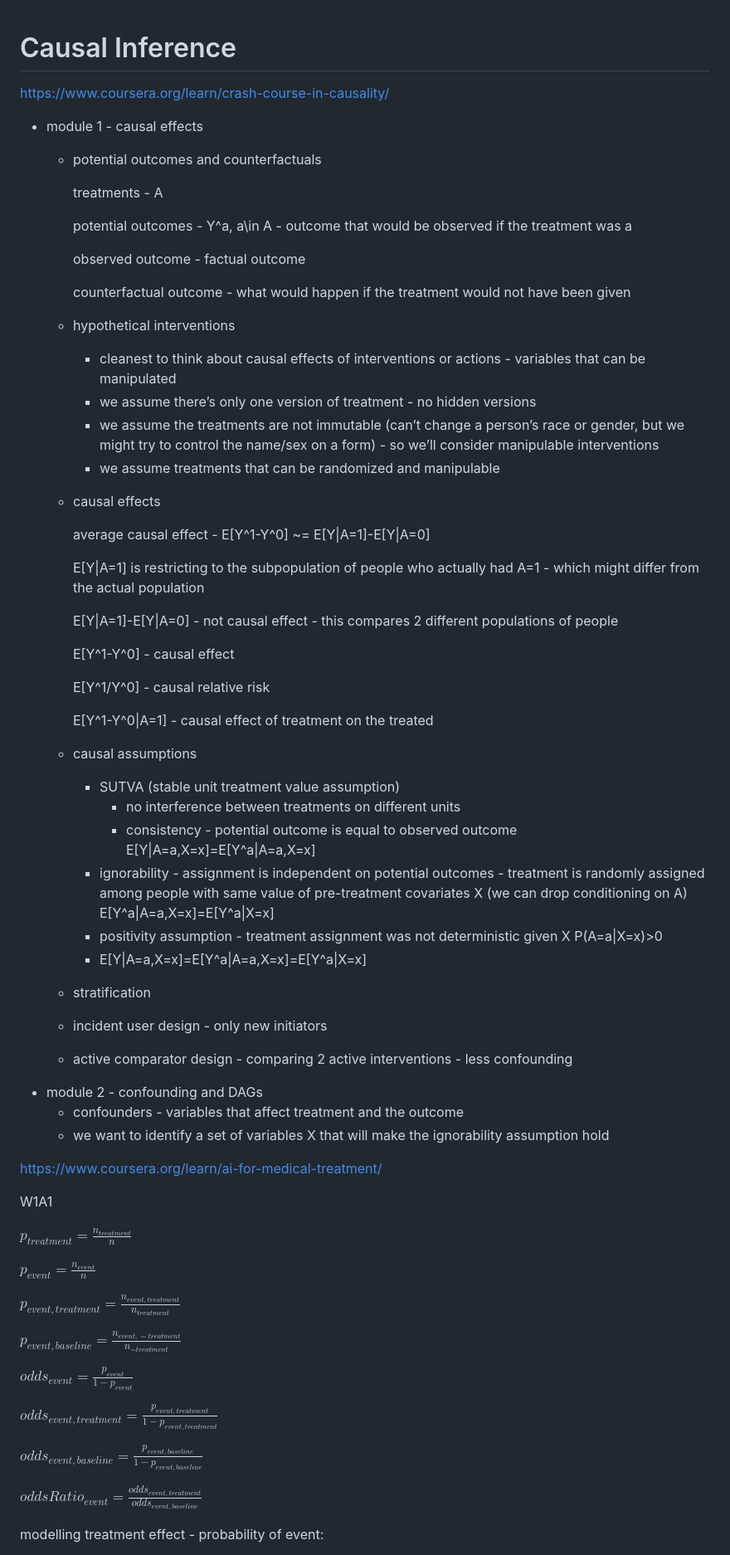
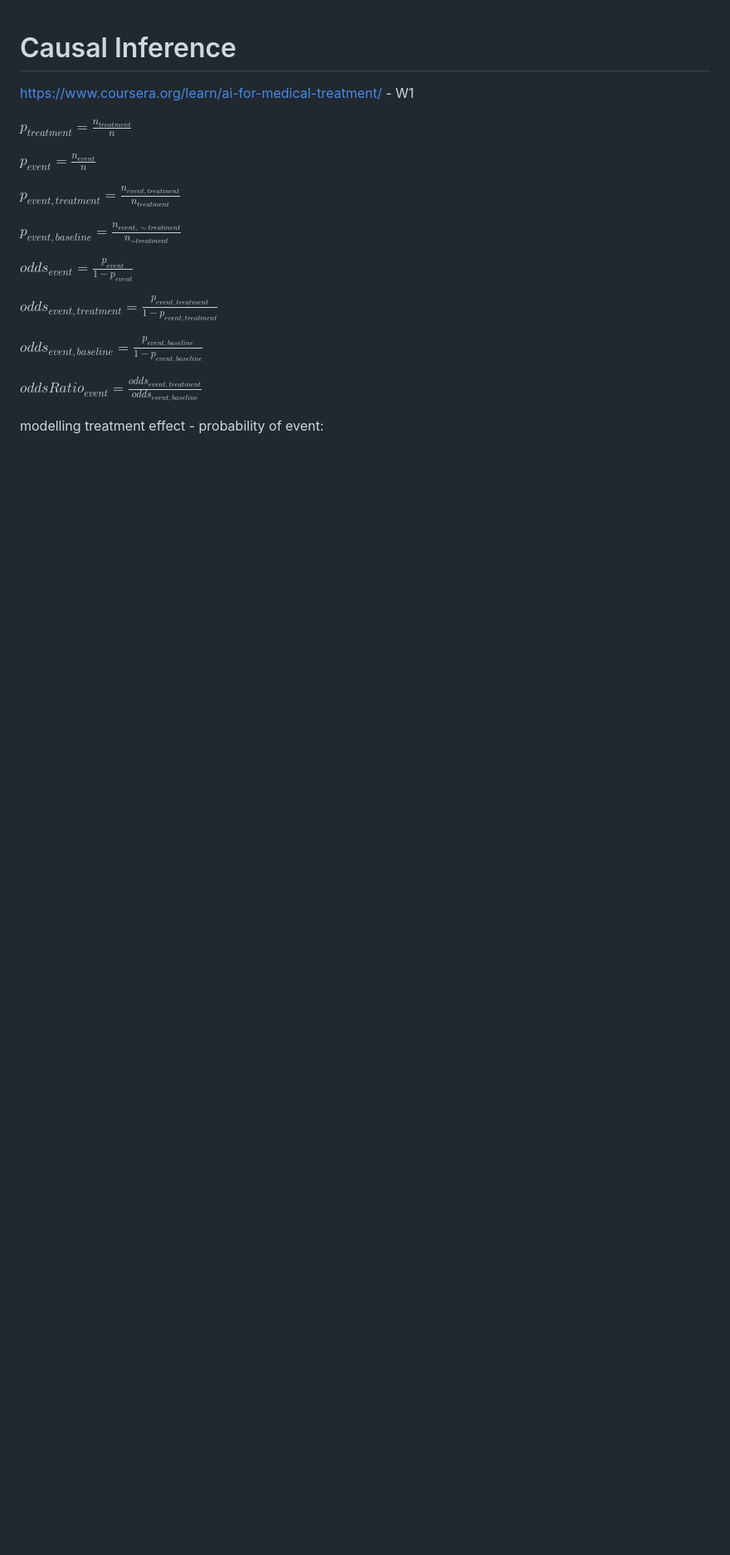
Before and after one commit to migolan/coursework, a Markdown page: Coursera AI for Medical Treatment/W1A1 - causal inference/README.md, the part around the change. Shown at 83% size. GitHub-like rendering; blank space fills up the shorter version.

```diff
--- a/Coursera AI for Medical Treatment/W1A1 - causal inference/README.md
+++ b/Coursera AI for Medical Treatment/W1A1 - causal inference/README.md
@@ -1,54 +1,5 @@
 # Causal Inference
-
-https://www.coursera.org/learn/crash-course-in-causality/
-
-- module 1 - causal effects
-    - potential outcomes and counterfactuals
-
-        treatments - A
-
-        potential outcomes - Y^a, a\in A - outcome that would be observed if the treatment was a
-
-        observed outcome - factual outcome
-
-        counterfactual outcome - what would happen if the treatment would not have been given
-
-    - hypothetical interventions
-        - cleanest to think about causal effects of interventions or actions - variables that can be manipulated
-        - we assume there’s only one version of treatment - no hidden versions
-        - we assume the treatments are not immutable (can’t change a person’s race or gender, but we might try to control the name/sex on a form) - so we’ll consider manipulable interventions
-        - we assume treatments that can be randomized and manipulable
-    - causal effects
-
-        average causal effect - E[Y^1-Y^0] ~= E[Y|A=1]-E[Y|A=0]
-
-        E[Y|A=1] is restricting to the subpopulation of people who actually had A=1 - which might differ from the actual population
-
-        E[Y|A=1]-E[Y|A=0] - not causal effect - this compares 2 different populations of people
-
-        E[Y^1-Y^0] - causal effect
-
-        E[Y^1/Y^0] - causal relative risk
-
-        E[Y^1-Y^0|A=1] - causal effect of treatment on the treated
-
-    - causal assumptions
-        - SUTVA (stable unit treatment value assumption)
-            - no interference between treatments on different units
-            - consistency - potential outcome is equal to observed outcome E[Y|A=a,X=x]=E[Y^a|A=a,X=x]
-        - ignorability - assignment is independent on potential outcomes - treatment is randomly assigned among people with same value of pre-treatment covariates X (we can drop conditioning on A) E[Y^a|A=a,X=x]=E[Y^a|X=x]
-        - positivity assumption - treatment assignment was not deterministic given X P(A=a|X=x)>0
-        - E[Y|A=a,X=x]=E[Y^a|A=a,X=x]=E[Y^a|X=x]
-    - stratification
-    - incident user design - only new initiators
-    - active comparator design - comparing 2 active interventions - less confounding
-- module 2 - confounding and DAGs
-    - confounders - variables that affect treatment and the outcome
-    - we want to identify a set of variables X that will make the ignorability assumption hold
-
-https://www.coursera.org/learn/ai-for-medical-treatment/
-
-W1A1
+https://www.coursera.org/learn/ai-for-medical-treatment/ - W1
 
 $p_{treatment}=\frac{n_{treatment}}{n}$
 
```
